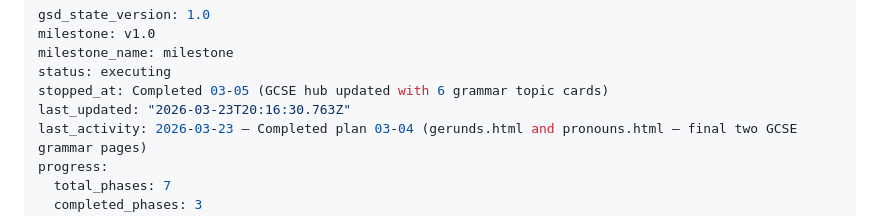
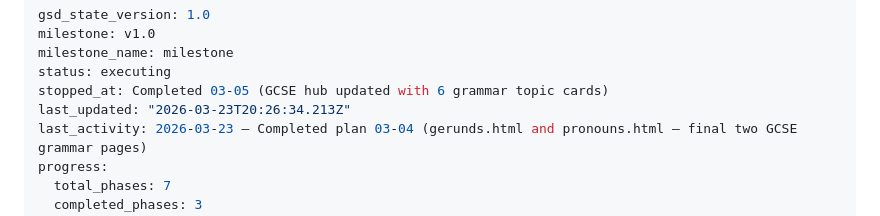
Before and after one commit to joshlamb9-tech/caerus-latin, a Markdown page: .planning/STATE.md, the part around the change. Drawn GitHub-style.

```diff
--- a/.planning/STATE.md
+++ b/.planning/STATE.md
@@ -4,7 +4,7 @@ milestone: v1.0
 milestone_name: milestone
 status: executing
 stopped_at: Completed 03-05 (GCSE hub updated with 6 grammar topic cards)
-last_updated: "2026-03-23T20:16:30.763Z"
+last_updated: "2026-03-23T20:26:34.213Z"
 last_activity: 2026-03-23 — Completed plan 03-04 (gerunds.html and pronouns.html — final two GCSE grammar pages)
 progress:
   total_phases: 7
```
Also changed, not shown: 1 other file.
